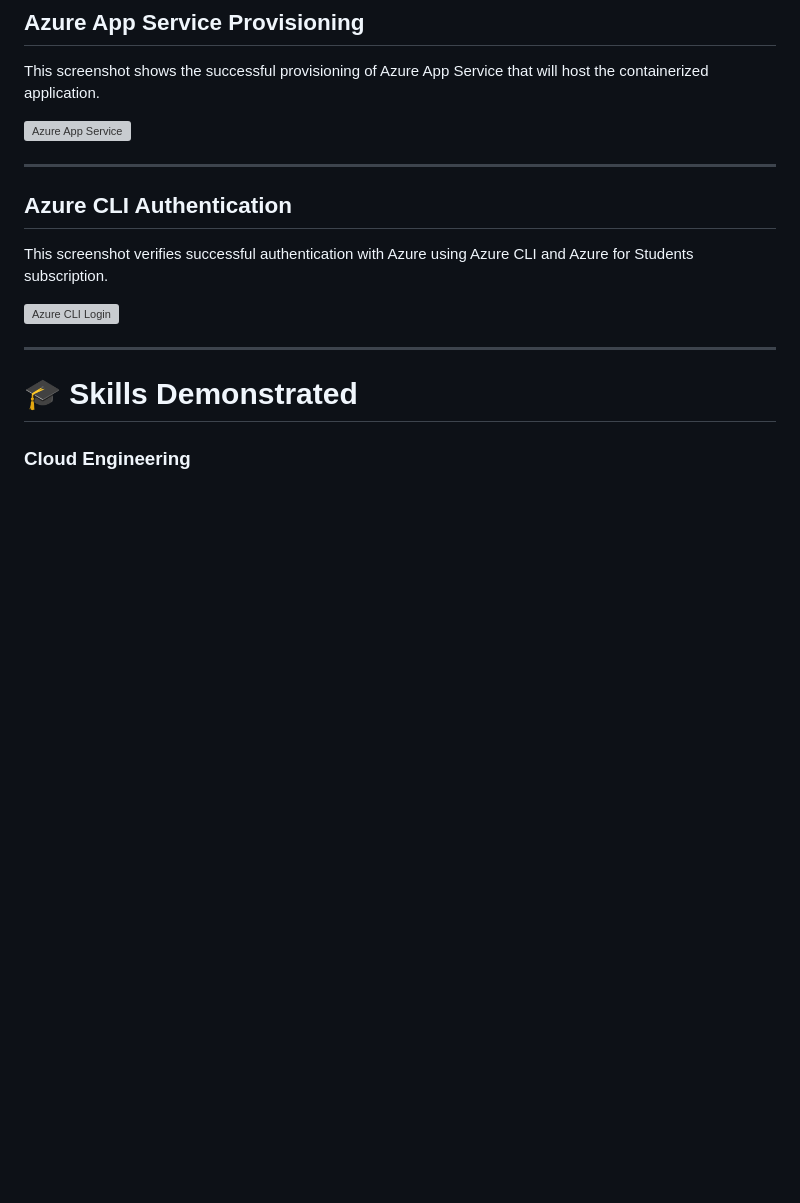
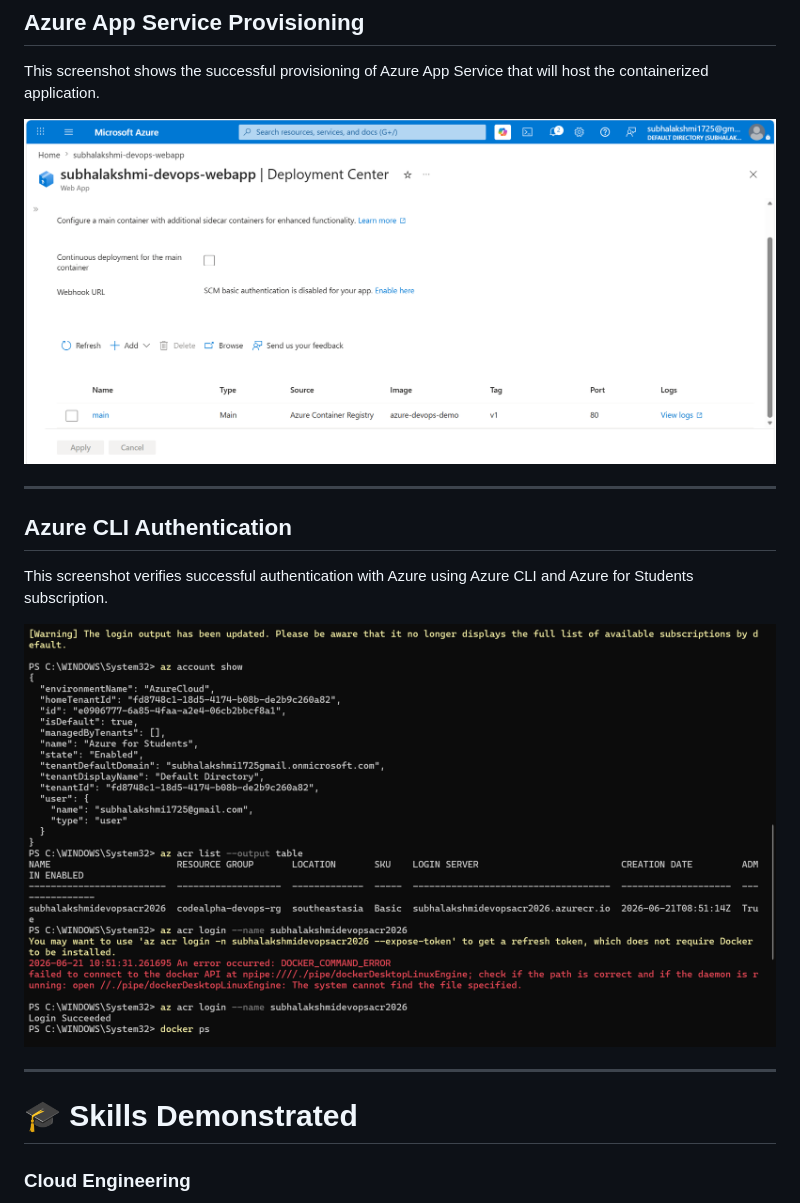
Before and after one commit to 25cs260-Subhalakshmi/CodeAlpha_Azure_CICD_Pipeline_2026, a Markdown page: README.md, the part around one of its changes. Drawn GitHub-style; blank space fills up the shorter version; grey boxes are pictures that could not be loaded.

Commit message:
Revise README.md with project overview and details
Updated the README.md to include project details, objectives, architecture, technology stack, and deployment evidence.

```diff
--- a/README.md
+++ b/README.md
@@ -232,7 +232,7 @@ This screenshot demonstrates the successful deployment of Azure Container Regist
 
 This screenshot shows the successful provisioning of Azure App Service that will host the containerized application.
 
-![Azure App Service](screenshots/web-app-created.png)
+![Azure App Service](screenshots/container-configuration.png)
 
 ---
 
@@ -240,7 +240,7 @@ This screenshot shows the successful provisioning of Azure App Service that will
 
 This screenshot verifies successful authentication with Azure using Azure CLI and Azure for Students subscription.
 
-![Azure CLI Login](screenshots/azure-cli-login-success.png)
+![Azure CLI Login](screenshots/azure-cli-logged-in.png)
 
 ---
 
```
Also changed, not shown: other parts of README.md (+2 -2 lines).
